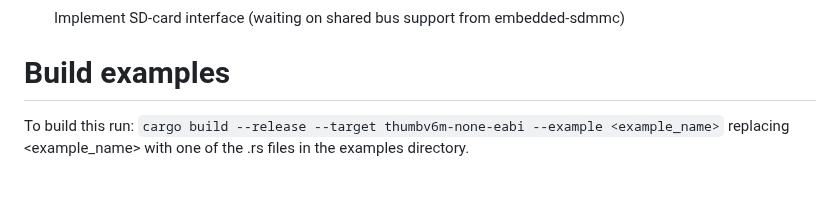
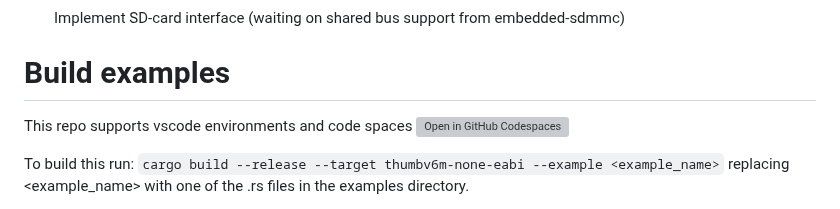
Before and after one commit to KOINSLOT-Inc/kywy-rust, a Markdown page: README.md, the part around the change. GitHub-like rendering; blank space fills up the shorter version; grey boxes are pictures that could not be loaded.

Commit message:
Update README.md
Signed-off-by: Joe <3395054+Jmlannan@users.noreply.github.com>

```diff
--- a/README.md
+++ b/README.md
@@ -66,6 +66,9 @@ To do:
 
 
 # Build examples
+This repo supports vscode environments and code spaces [![Open in GitHub Codespaces](https://github.com/codespaces/badge.svg)](https://github.com/KOINSLOT-Inc/kywy-rust/)
+
+
 To build this run:
 `cargo build --release --target thumbv6m-none-eabi --example <example_name>`
 replacing <example_name> with one of the .rs files in the examples directory.
```
